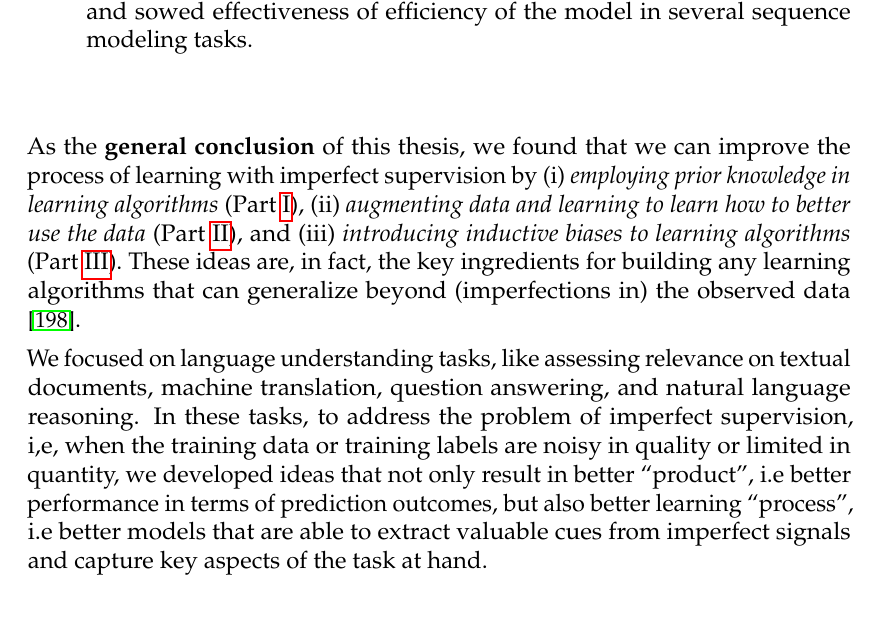
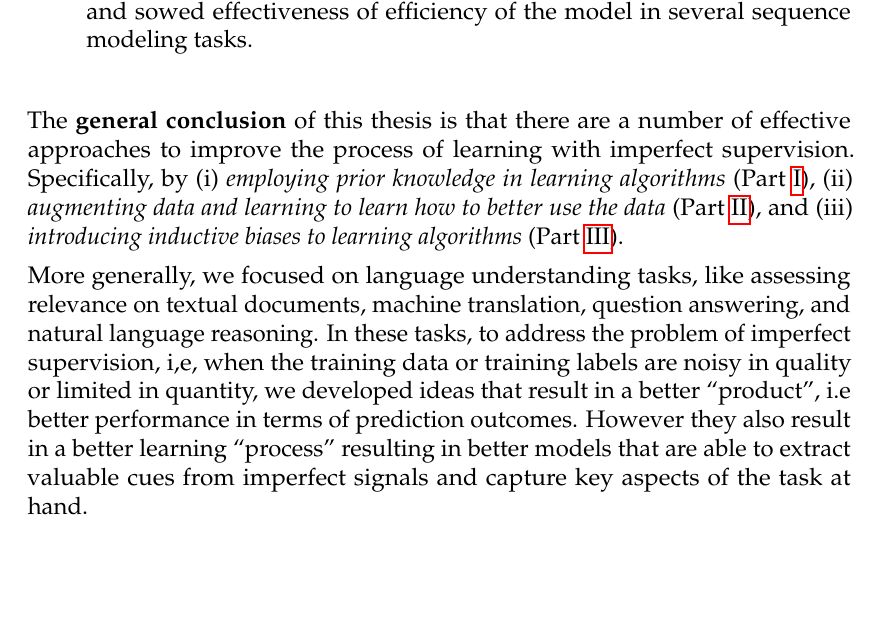
Before and after one commit to Hadryan/Thesis, a LaTeX thesis (thesis_main.tex, which reads 05-conclusions/main.tex): part of page 212 of 247, cut so that both start at the same text. Compiled offline with pdfLaTeX.

Commit message:
Updates from Overleaf

```diff
--- a/05-conclusions/main.tex
+++ b/05-conclusions/main.tex
@@ -75,15 +75,14 @@ Here is a list of main contributions of this thesis to solving problems in infor
 
 
 \bigskip
-As the \textbf{general conclusion} of this thesis, we found that we can improve the process of learning with imperfect supervision by
+
+The \textbf{general conclusion} of this thesis is that there are a number of effective approaches to improve the process of learning with imperfect supervision. Specifically, by
 (i) \emph{employing  prior knowledge in learning algorithms} (Part~\ref{part1}),
 (ii) \emph{augmenting data and learning to learn how to better use the data} (Part~\ref{part2}), and
 (iii) \emph{introducing inductive biases to learning algorithms} (Part~\ref{part3}).
-%
-These ideas are, in fact, the key ingredients for building any learning algorithms that can generalize beyond (imperfections in) the observed data ~\citep{Mitchell80theneed}.
+%These ideas are, in fact, the key ingredients for building any learning algorithms that can generalize beyond (imperfections in) the observed data ~\citep{Mitchell80theneed}.
 
-We focused on language understanding tasks, like assessing relevance on textual documents, machine translation, question answering, and natural language reasoning.
-In these tasks, to address the problem of imperfect supervision, i,e, when the training data or training labels are noisy in quality or limited in quantity, we developed ideas that not only result in better ``product'', i.e better performance in terms of prediction outcomes, but also better learning ``process'', i.e better models that are able to extract valuable cues from imperfect signals and capture key aspects of the task at hand.
+More generally, we focused on language understanding tasks, like assessing relevance on textual documents, machine translation, question answering, and natural language reasoning. In these tasks, to address the problem of imperfect supervision, i,e, when the training data or training labels are noisy in quality or limited in quantity, we developed ideas that result in a better ``product'', i.e better performance in terms of prediction outcomes.  However they also result in a better learning ``process'' resulting in better models that are able to extract valuable cues from imperfect signals and capture key aspects of the task at hand.
 
 
 \section{Towards Building Machines that Deal with the Poverty of Stimulus}
```
